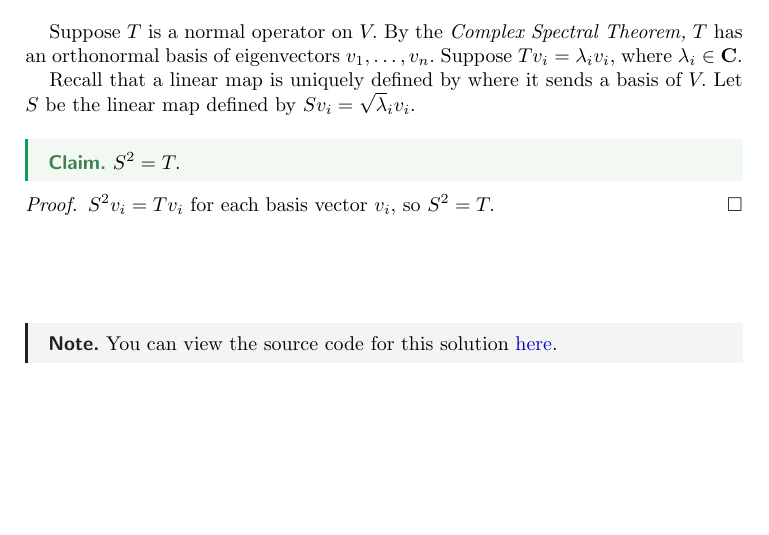
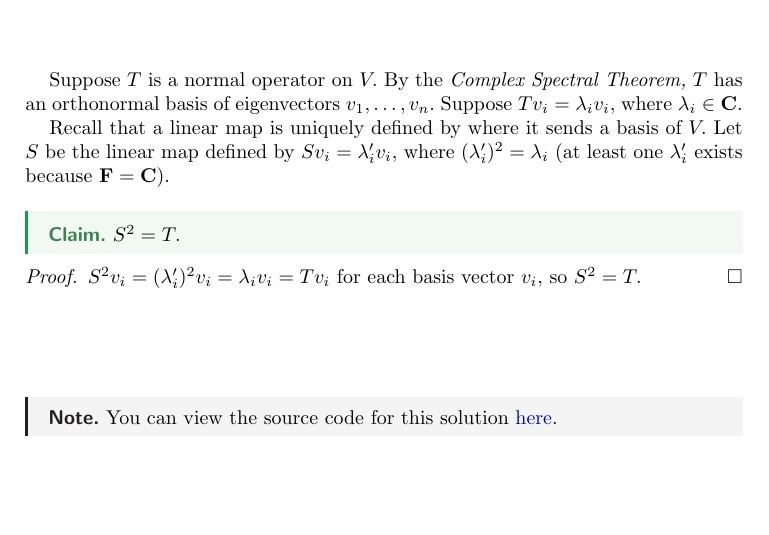
Before and after one commit to thomasbreydo/linalg, a LaTeX paper (223_9_Thomas_Breydo.tex): part of the page, cut so that both start at the same text. The pictures show the PDF file 223_9_Thomas_Breydo.pdf that the author committed with the source.

Commit message:
Fix after comment

```diff
--- a/223_9_Thomas_Breydo.tex
+++ b/223_9_Thomas_Breydo.tex
@@ -28,12 +28,14 @@ Suppose $Tv_i=\lambda_iv_i,$ where $\lambda_i\in\C.$
 
 Recall that a linear map is uniquely defined by where
 it sends a basis of $V.$ Let $S$ be the linear map defined by
-$Sv_i=\sqrt\lambda_iv_i.$
+$Sv_i=\lambda'_iv_i,$ where $(\lambda'_i)^2=\lambda_i$ (at least
+one $\lambda'_i$ exists because $\F=\C$).
 \begin{claim*}
 $S^2=T.$
 \end{claim*}
 \begin{proof}
-$S^2v_i=Tv_i$ for each basis vector $v_i,$ so $S^2=T.$
+$S^2v_i=(\lambda'_i)^2v_i=\lambda_iv_i=Tv_i$
+for each basis vector $v_i,$ so $S^2=T.$
 \end{proof}
 
 \vspace{0.5in}
```
Also changed, not shown: 223_9_Thomas_Breydo.pdf.
